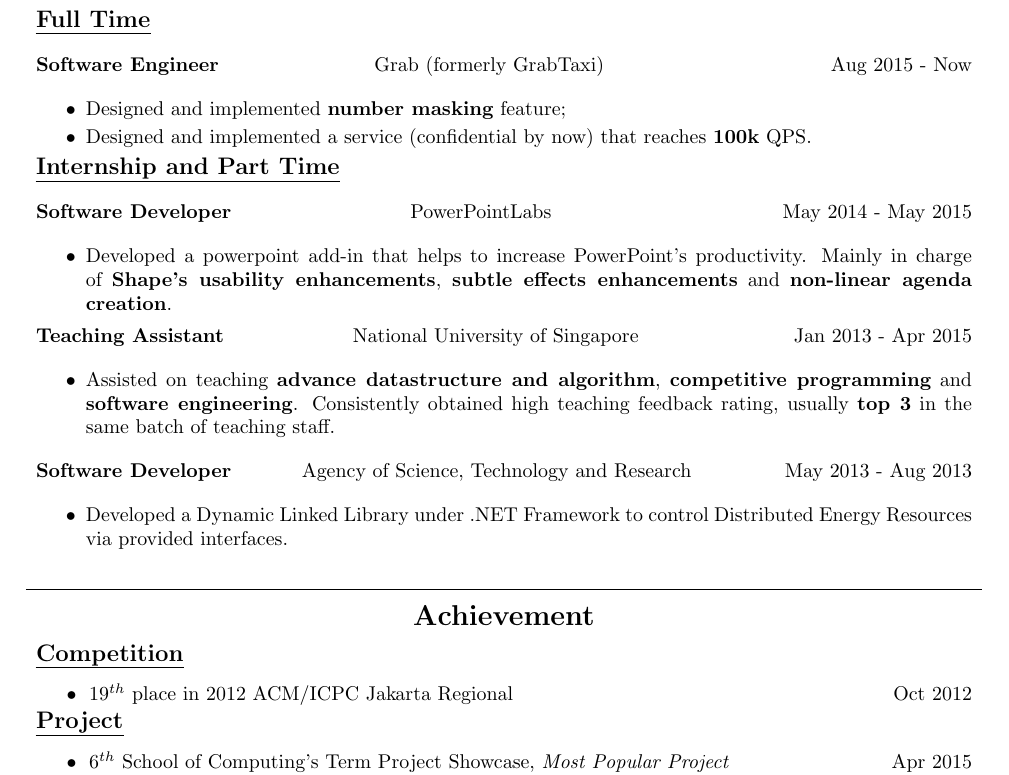
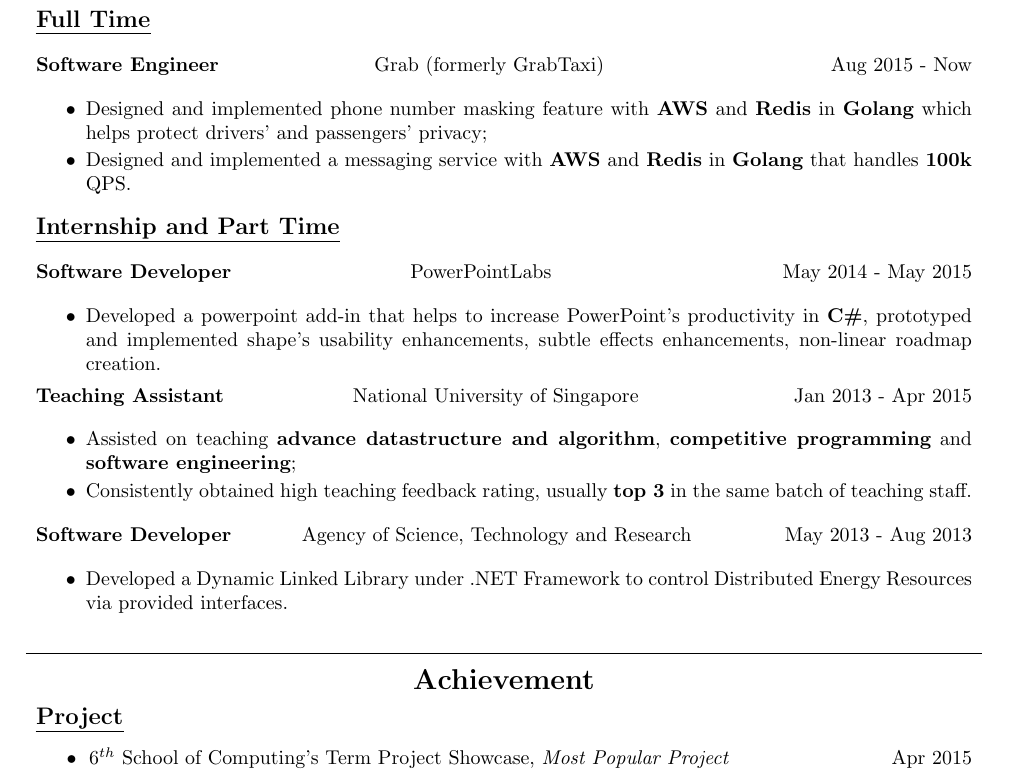
Before and after one commit to nevet/resume, a LaTeX CV (resume.tex): part of the page, cut so that both start at the same text. Compiled offline with pdfLaTeX.

Commit message:
rephrase and reformat work experience

```diff
--- a/resume.tex
+++ b/resume.tex
@@ -64,8 +64,8 @@
 \end{tabbing}
 
 \begin{itemize}
-    \item Designed and implemented {\bf number masking} feature; \vspace{-6pt}
-    \item Designed and implemented a service (confidential by now) that reaches {\bf 100k} QPS. \vspace{-6pt}
+    \item Designed and implemented phone number masking feature with {\bf AWS} and {\bf Redis} in {\bf Golang} which helps protect drivers' and passengers' privacy; \vspace{-6pt}
+    \item Designed and implemented a messaging service with {\bf AWS} and {\bf Redis} in {\bf Golang} that handles {\bf 100k} QPS.
 \end{itemize}
 
 \noindent {\large \bf \uline {Internship and Part Time}}
@@ -76,7 +76,7 @@
 \end{tabbing}
 
 \begin{itemize}
-    \item Developed a powerpoint add-in that helps to increase PowerPoint's productivity. Mainly in charge of {\bf Shape's usability enhancements}, {\bf subtle effects enhancements} and {\bf non-linear agenda creation}.\vspace{-6pt}
+    \item Developed a powerpoint add-in that helps to increase PowerPoint's productivity in {\bf C\#}, prototyped and implemented shape's usability enhancements, subtle effects enhancements, non-linear roadmap creation. \vspace{-6pt}
 \end{itemize}
 
 \begin{tabbing}
@@ -85,7 +85,8 @@
 \end{tabbing}
 
 \begin{itemize}
-    \item Assisted on teaching {\bf advance datastructure and algorithm}, {\bf competitive programming} and {\bf software engineering}. Consistently obtained high teaching feedback rating, usually {\bf top 3} in the same batch of teaching staff.
+    \item Assisted on teaching {\bf advance datastructure and algorithm}, {\bf competitive programming} and {\bf software engineering}; \vspace{-6pt}
+    \item Consistently obtained high teaching feedback rating, usually {\bf top 3} in the same batch of teaching staff.
 \end{itemize}
 
 \begin{tabbing}
@@ -105,12 +106,6 @@
 
 \medskip
 
-\noindent {\large \bf \uline {Competition}}
-\begin{tabbing}
-\hspace{5.2in}\= \= \kill
-\hspace{12pt} \textbullet \hspace{3pt} $19^{th}$ place in 2012 ACM/ICPC Jakarta Regional \` Oct 2012 \\
-\end{tabbing}\vspace{-18pt}
-
 \noindent {\large \bf \uline {Project}}
 \begin{tabbing}
 \hspace{12pt} \textbullet \hspace{3pt} {$6^{th}$} School of Computing's Term Project Showcase, {\it Most Popular Project} \` Apr 2015 \\
```
Also changed, not shown: resume.pdf.
